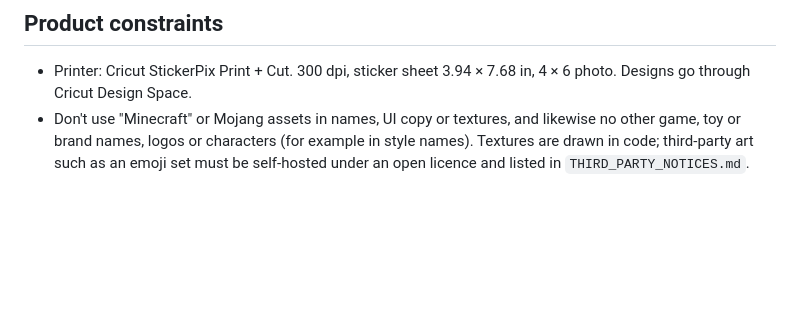
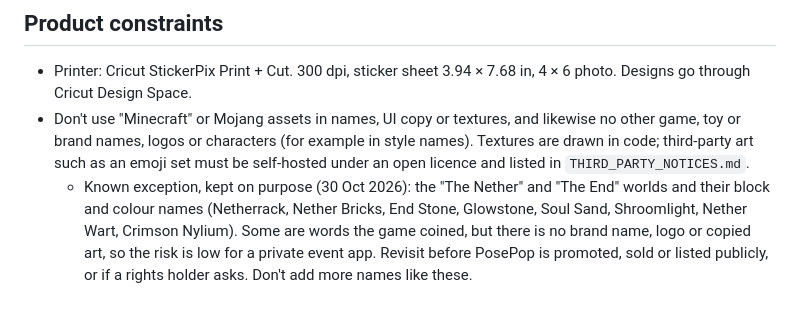
Before and after one commit to AhsenBaig-boilerplate/PosePop, a Markdown page: CLAUDE.md, the part around the change. Rendered like a GitHub page; blank space fills up the shorter version.

Commit message:
CLAUDE.md: keep the Nether and End world names as a known exception
Decided 30 Oct 2026: the names stay for now and are revisited before any
public promotion or if a rights holder asks. No new names of this kind.

```diff
--- a/CLAUDE.md
+++ b/CLAUDE.md
@@ -28,3 +28,4 @@ Pure functions (no DOM or state; unit-tested in a bare vm) in `007-pure-function
 
 - Printer: Cricut StickerPix Print + Cut. 300 dpi, sticker sheet 3.94 × 7.68 in, 4 × 6 photo. Designs go through Cricut Design Space.
 - Don't use "Minecraft" or Mojang assets in names, UI copy or textures, and likewise no other game, toy or brand names, logos or characters (for example in style names). Textures are drawn in code; third-party art such as an emoji set must be self-hosted under an open licence and listed in `THIRD_PARTY_NOTICES.md`.
+  - Known exception, kept on purpose (30 Oct 2026): the "The Nether" and "The End" worlds and their block and colour names (Netherrack, Nether Bricks, End Stone, Glowstone, Soul Sand, Shroomlight, Nether Wart, Crimson Nylium). Some are words the game coined, but there is no brand name, logo or copied art, so the risk is low for a private event app. Revisit before PosePop is promoted, sold or listed publicly, or if a rights holder asks. Don't add more names like these.
```
